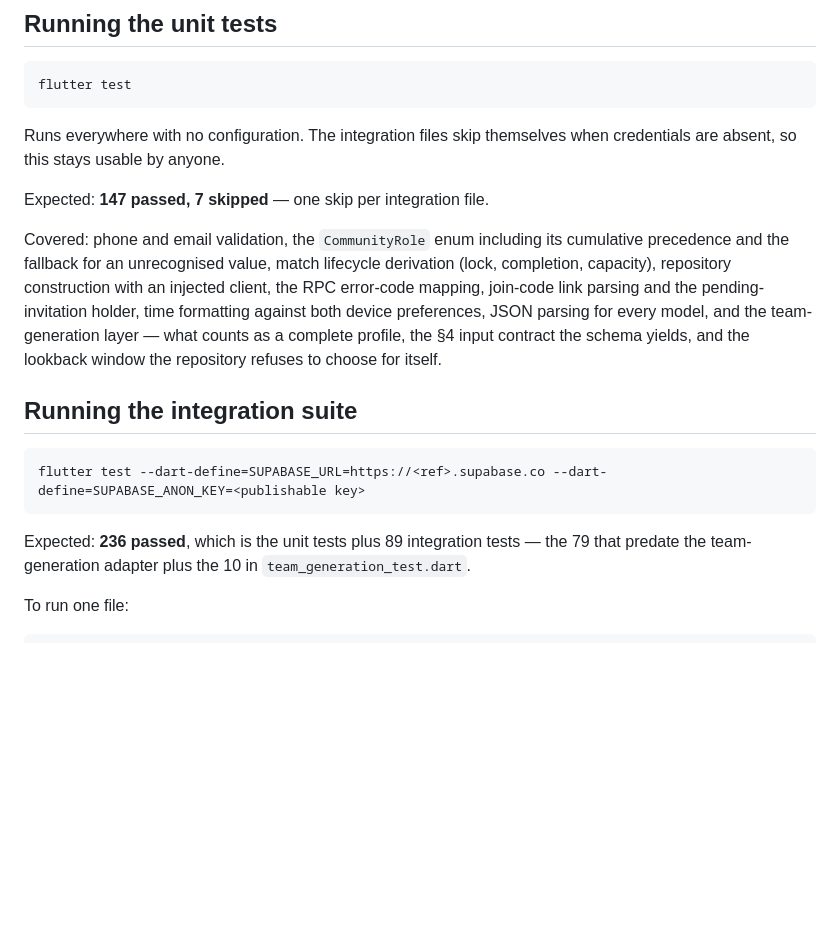
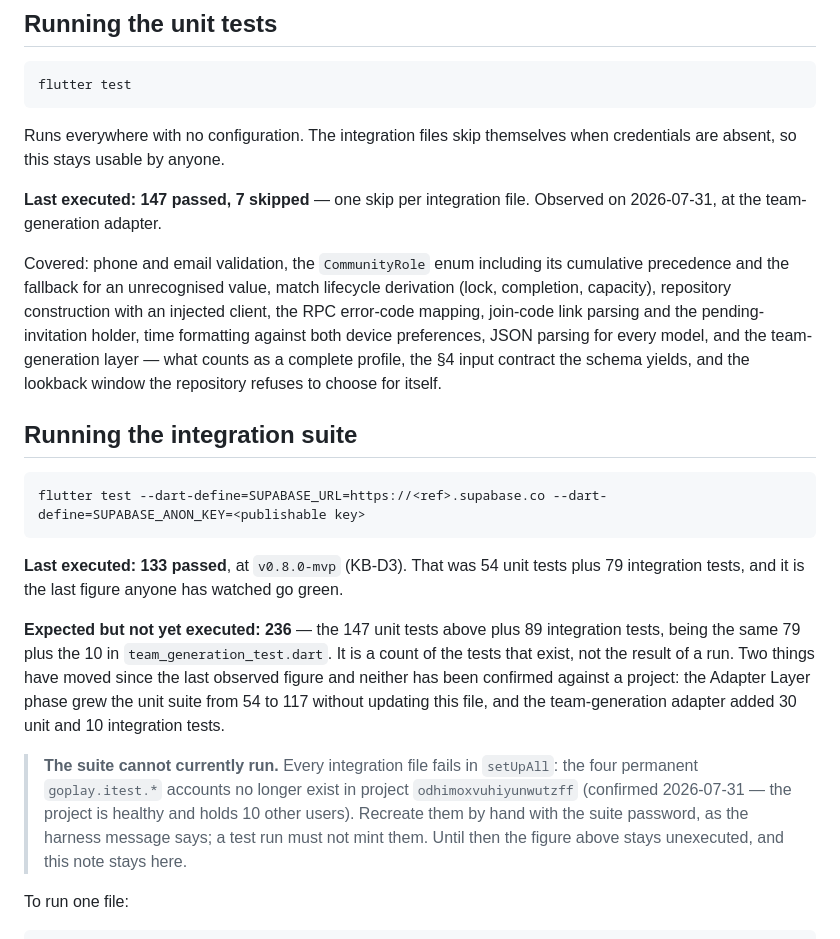
Before and after one commit to YousuFadhil/Go-Play, a Markdown page: Docs/12-Testing.md, the part around the change. Drawn GitHub-style; blank space fills up the shorter version.

Commit message:
docs(testing): separate what was executed from what is only counted
The 236 figure was written in the same "Expected:" form the file uses for
numbers someone has actually watched go green, and it had not been run. It
could not be: every integration file fails in setUpAll because the four
permanent goplay.itest.* accounts are gone from the project.

The last observed figure is 133, at v0.8.0-mvp. Everything since — the
Adapter Layer phase growing the unit suite from 54 to 117 without updating
this file, and this milestone's 30 unit and 10 integration tests — is
counted, not confirmed. The file now says which is which, and why.

Co-Authored-By: Claude Opus 5 <noreply@anthropic.com>

````diff
--- a/Docs/12-Testing.md
+++ b/Docs/12-Testing.md
@@ -12,7 +12,8 @@ flutter test
 Runs everywhere with no configuration. The integration files skip themselves
 when credentials are absent, so this stays usable by anyone.
 
-Expected: **147 passed, 7 skipped** — one skip per integration file.
+**Last executed: 147 passed, 7 skipped** — one skip per integration file.
+Observed on 2026-07-31, at the team-generation adapter.
 
 Covered: phone and email validation, the `CommunityRole` enum including its
 cumulative precedence and the fallback for an unrecognised value, match
@@ -29,9 +30,24 @@ window the repository refuses to choose for itself.
 flutter test --dart-define=SUPABASE_URL=https://<ref>.supabase.co --dart-define=SUPABASE_ANON_KEY=<publishable key>
 ```
 
-Expected: **236 passed**, which is the unit tests plus 89 integration tests —
-the 79 that predate the team-generation adapter plus the 10 in
-`team_generation_test.dart`.
+**Last executed: 133 passed**, at `v0.8.0-mvp` (KB-D3). That was 54 unit tests
+plus 79 integration tests, and it is the last figure anyone has watched go
+green.
+
+**Expected but not yet executed: 236** — the 147 unit tests above plus 89
+integration tests, being the same 79 plus the 10 in
+`team_generation_test.dart`. It is a count of the tests that exist, not the
+result of a run. Two things have moved since the last observed figure and
+neither has been confirmed against a project: the Adapter Layer phase grew the
+unit suite from 54 to 117 without updating this file, and the team-generation
+adapter added 30 unit and 10 integration tests.
+
+> **The suite cannot currently run.** Every integration file fails in
+> `setUpAll`: the four permanent `goplay.itest.*` accounts no longer exist in
+> project `odhimoxvuhiyunwutzff` (confirmed 2026-07-31 — the project is healthy
+> and holds 10 other users). Recreate them by hand with the suite password, as
+> the harness message says; a test run must not mint them. Until then the
+> figure above stays unexecuted, and this note stays here.
 
 To run one file:
 
````
